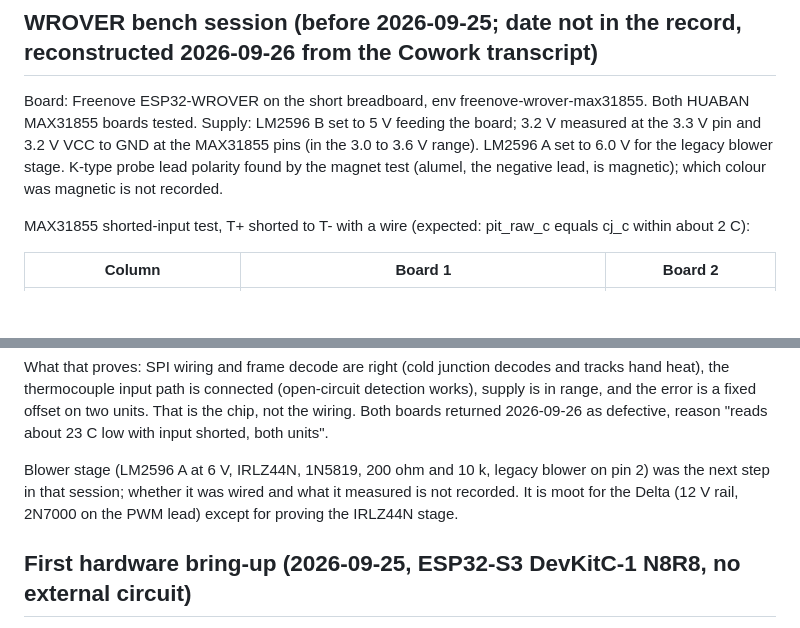
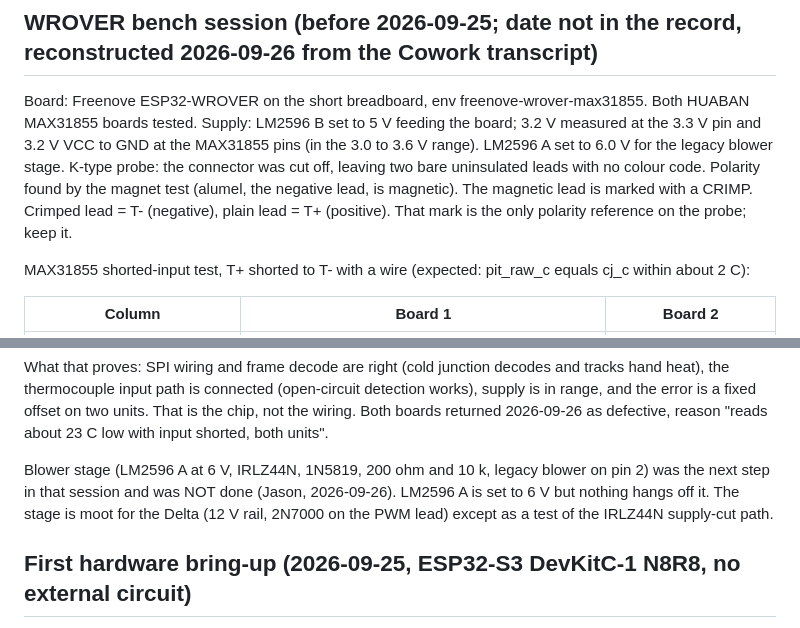
Before and after one commit to jhk1m/charcoal-smoker, a Markdown page: output/05-firmware-framework.md, 2 parts joined by grey strips. Drawn GitHub-style; blank space fills up the shorter version.

```diff
--- a/output/05-firmware-framework.md
+++ b/output/05-firmware-framework.md
@@ -75,8 +75,10 @@ Container note: PlatformIO's downloader ignored REQUESTS_CA_BUNDLE behind the se
 
 Board: Freenove ESP32-WROVER on the short breadboard, env freenove-wrover-max31855. Both HUABAN MAX31855 boards
 tested. Supply: LM2596 B set to 5 V feeding the board; 3.2 V measured at the 3.3 V pin and 3.2 V VCC to GND at the
-MAX31855 pins (in the 3.0 to 3.6 V range). LM2596 A set to 6.0 V for the legacy blower stage. K-type probe lead
-polarity found by the magnet test (alumel, the negative lead, is magnetic); which colour was magnetic is not recorded.
+MAX31855 pins (in the 3.0 to 3.6 V range). LM2596 A set to 6.0 V for the legacy blower stage. K-type probe: the
+connector was cut off, leaving two bare uninsulated leads with no colour code. Polarity found by the magnet test
+(alumel, the negative lead, is magnetic). The magnetic lead is marked with a CRIMP. Crimped lead = T- (negative),
+plain lead = T+ (positive). That mark is the only polarity reference on the probe; keep it.
 
 MAX31855 shorted-input test, T+ shorted to T- with a wire (expected: pit_raw_c equals cj_c within about 2 C):
 
@@ -95,8 +97,8 @@ offset on two units. That is the chip, not the wiring. Both boards returned 2026
 about 23 C low with input shorted, both units".
 
 Blower stage (LM2596 A at 6 V, IRLZ44N, 1N5819, 200 ohm and 10 k, legacy blower on pin 2) was the next step in that
-session; whether it was wired and what it measured is not recorded. It is moot for the Delta (12 V rail, 2N7000 on
-the PWM lead) except for proving the IRLZ44N stage.
+session and was NOT done (Jason, 2026-09-26). LM2596 A is set to 6 V but nothing hangs off it. The stage is moot for
+the Delta (12 V rail, 2N7000 on the PWM lead) except as a test of the IRLZ44N supply-cut path.
 
 ## First hardware bring-up (2026-09-25, ESP32-S3 DevKitC-1 N8R8, no external circuit)
 
```
Also changed, not shown: output/04-phase1-wiring.md (+1 -1 lines).
